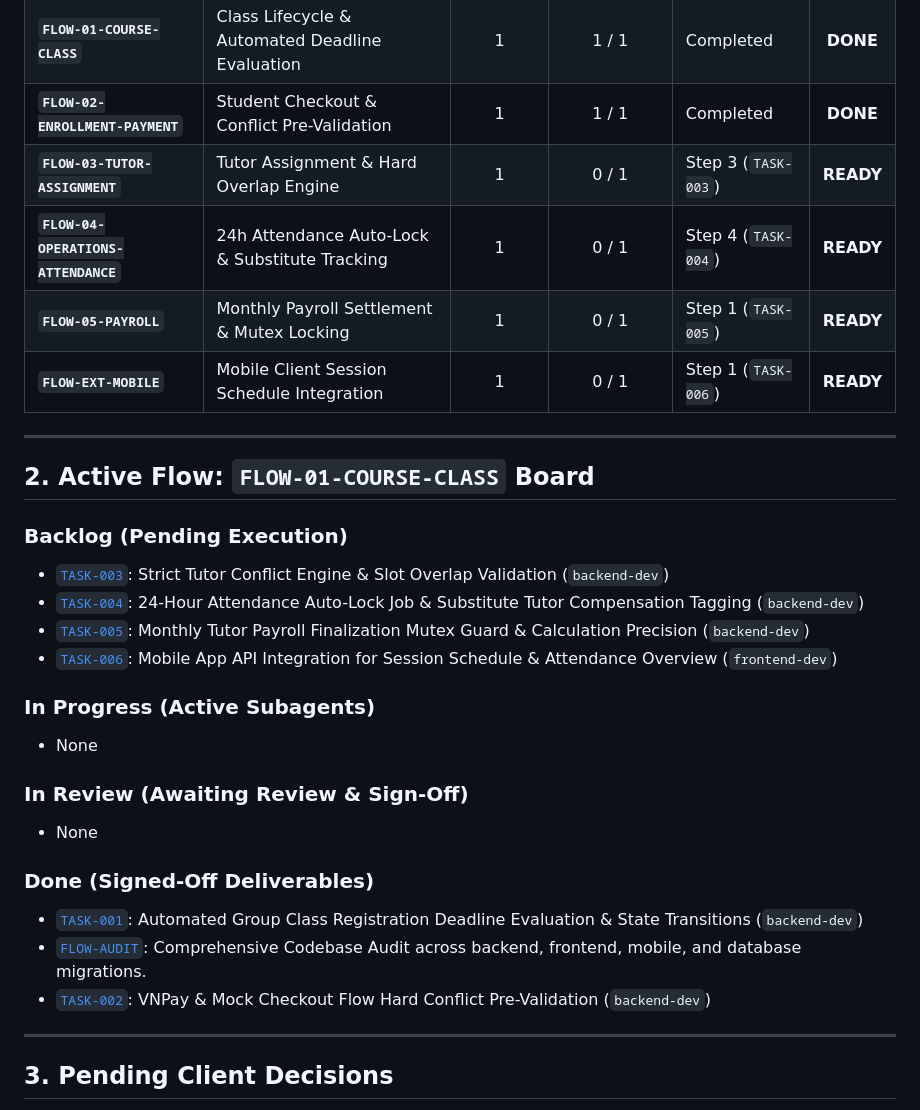
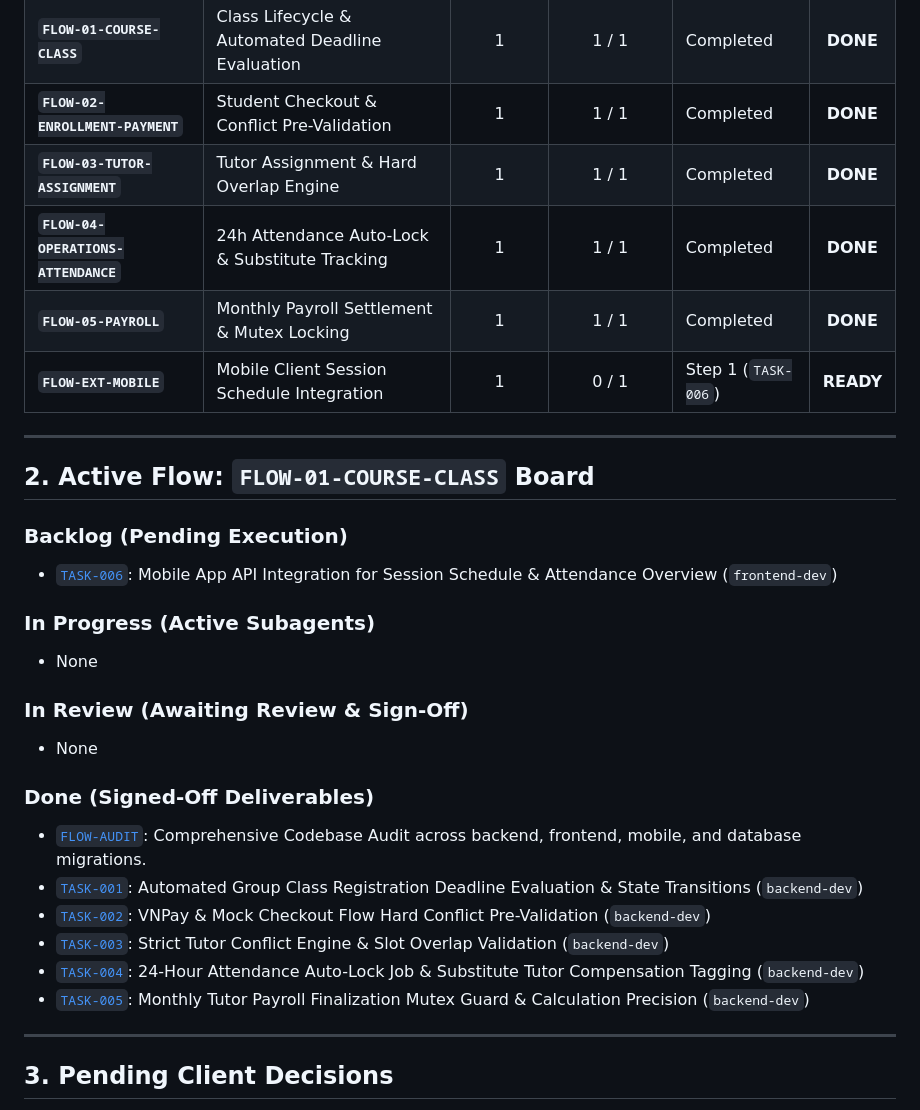
Before and after one commit to Tri-Viet-Tutor/triviettutor, a Markdown page: Documentation/tasks/BOARD.md, the part around the change. Rendered like a GitHub page.

Commit message:
Align task board with the combined state of open flow PRs
Co-Authored-By: Claude Opus 5.5 <noreply@anthropic.com>
Claude-Session: https://claude.ai/code/session_019AhvTu72uakYpGdWtnwZEk

```diff
--- a/Documentation/tasks/BOARD.md
+++ b/Documentation/tasks/BOARD.md
@@ -11,9 +11,9 @@ This board represents the central state of all work orders organized by **Flows
 | **`FLOW-AUDIT`** | Codebase Gap Analysis & Backlog Mapping | 1 | 1 / 1 | Completed | **DONE** |
 | **`FLOW-01-COURSE-CLASS`** | Class Lifecycle & Automated Deadline Evaluation | 1 | 1 / 1 | Completed | **DONE** |
 | **`FLOW-02-ENROLLMENT-PAYMENT`**| Student Checkout & Conflict Pre-Validation | 1 | 1 / 1 | Completed | **DONE** |
-| **`FLOW-03-TUTOR-ASSIGNMENT`** | Tutor Assignment & Hard Overlap Engine | 1 | 0 / 1 | Step 3 (`TASK-003`) | **READY** |
-| **`FLOW-04-OPERATIONS-ATTENDANCE`**| 24h Attendance Auto-Lock & Substitute Tracking | 1 | 0 / 1 | Step 4 (`TASK-004`) | **READY** |
-| **`FLOW-05-PAYROLL`** | Monthly Payroll Settlement & Mutex Locking | 1 | 0 / 1 | Step 1 (`TASK-005`) | **READY** |
+| **`FLOW-03-TUTOR-ASSIGNMENT`** | Tutor Assignment & Hard Overlap Engine | 1 | 1 / 1 | Completed | **DONE** |
+| **`FLOW-04-OPERATIONS-ATTENDANCE`**| 24h Attendance Auto-Lock & Substitute Tracking | 1 | 1 / 1 | Completed | **DONE** |
+| **`FLOW-05-PAYROLL`** | Monthly Payroll Settlement & Mutex Locking | 1 | 1 / 1 | Completed | **DONE** |
 | **`FLOW-EXT-MOBILE`** | Mobile Client Session Schedule Integration | 1 | 0 / 1 | Step 1 (`TASK-006`) | **READY** |
 
 ---
@@ -21,9 +21,6 @@ This board represents the central state of all work orders organized by **Flows
 ## 2. Active Flow: `FLOW-01-COURSE-CLASS` Board
 
 ### Backlog (Pending Execution)
-- [`TASK-003`](backlog/TASK-003-FLOW-03-tutor-assignment-overlap-validation.md): Strict Tutor Conflict Engine & Slot Overlap Validation (`backend-dev`)
-- [`TASK-004`](backlog/TASK-004-FLOW-04-attendance-lock-and-substitute-reporting.md): 24-Hour Attendance Auto-Lock Job & Substitute Tutor Compensation Tagging (`backend-dev`)
-- [`TASK-005`](backlog/TASK-005-FLOW-05-payroll-mutex-and-monthly-settlement.md): Monthly Tutor Payroll Finalization Mutex Guard & Calculation Precision (`backend-dev`)
 - [`TASK-006`](backlog/TASK-006-FLOW-EXT-mobile-api-client-and-session-view.md): Mobile App API Integration for Session Schedule & Attendance Overview (`frontend-dev`)
 
 ### In Progress (Active Subagents)
@@ -33,9 +30,12 @@ This board represents the central state of all work orders organized by **Flows
 - None
 
 ### Done (Signed-Off Deliverables)
+- [`FLOW-AUDIT`](GAP_ANALYSIS.md): Comprehensive Codebase Audit across backend, frontend, mobile, and database migrations.
 - [`TASK-001`](done/TASK-001-FLOW-01-automated-class-deadline-scheduler.md): Automated Group Class Registration Deadline Evaluation & State Transitions (`backend-dev`)
-- [`FLOW-AUDIT`](GAP_ANALYSIS.md): Comprehensive Codebase Audit across backend, frontend, mobile, and database migrations.
 - [`TASK-002`](done/TASK-002-FLOW-02-vnpay-sandbox-checkout-e2e-verification.md): VNPay & Mock Checkout Flow Hard Conflict Pre-Validation (`backend-dev`)
+- [`TASK-003`](done/TASK-003-FLOW-03-tutor-assignment-overlap-validation.md): Strict Tutor Conflict Engine & Slot Overlap Validation (`backend-dev`)
+- [`TASK-004`](done/TASK-004-FLOW-04-attendance-lock-and-substitute-reporting.md): 24-Hour Attendance Auto-Lock Job & Substitute Tutor Compensation Tagging (`backend-dev`)
+- [`TASK-005`](done/TASK-005-FLOW-05-payroll-mutex-and-monthly-settlement.md): Monthly Tutor Payroll Finalization Mutex Guard & Calculation Precision (`backend-dev`)
 
 ---
 
```
